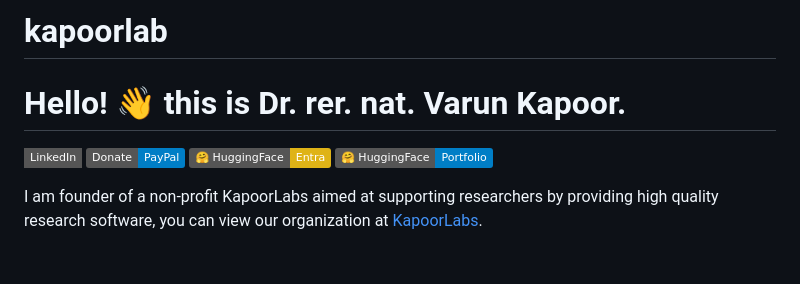
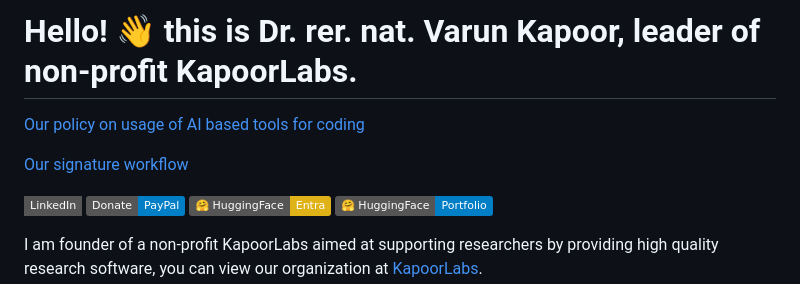
Before and after one commit to kapoorlab/kapoorlab, a Markdown page: README.md, the part around the change. Drawn GitHub-style; badges without logos; blank space fills up the shorter version.

```diff
--- a/README.md
+++ b/README.md
@@ -1,6 +1,8 @@
-# kapoorlab
-# Hello! :wave: this is Dr. rer. nat. Varun Kapoor.
+# Hello! :wave: this is Dr. rer. nat. Varun Kapoor, leader of non-profit KapoorLabs.
 
+[Our policy on usage of AI based tools for coding](https://kapoorlab.github.io/kapoorlab/AIcode.html)
+
+[Our signature workflow](https://kapoorlab.github.io/kapoorlab/)
 
 [![LinkedIn][linkedin-shield]][linkedin-url]
 [![PayPal](https://img.shields.io/badge/Donate-PayPal-blue.svg?logo=paypal)](https://www.paypal.com/donate?business=varun.kapoor@kapoorlabs.org&currency_code=EUR)
```
